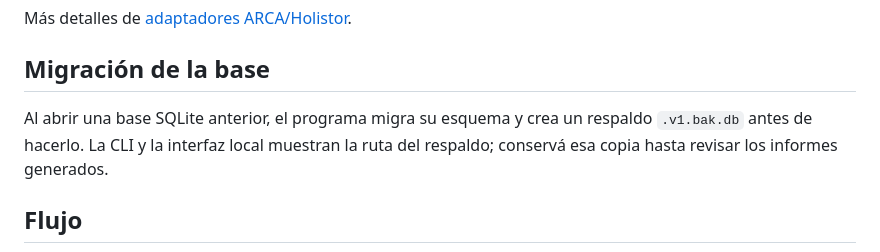
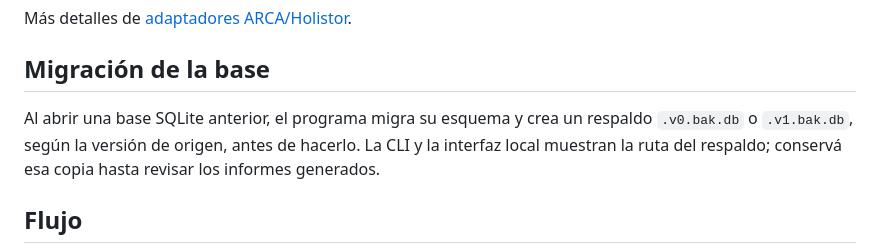
Before and after one commit to SantinelliGabriel/automatizador-reportes, a Markdown page: README.md, the part around the change. Rendered like a GitHub page.

Commit message:
Aclara respaldos según la versión de origen

```diff
--- a/README.md
+++ b/README.md
@@ -93,7 +93,7 @@ Más detalles de [adaptadores ARCA/Holistor](docs/adaptadores.md).
 
 ## Migración de la base
 
-Al abrir una base SQLite anterior, el programa migra su esquema y crea un respaldo `.v1.bak.db` antes de hacerlo. La CLI y la interfaz local muestran la ruta del respaldo; conservá esa copia hasta revisar los informes generados.
+Al abrir una base SQLite anterior, el programa migra su esquema y crea un respaldo `.v0.bak.db` o `.v1.bak.db`, según la versión de origen, antes de hacerlo. La CLI y la interfaz local muestran la ruta del respaldo; conservá esa copia hasta revisar los informes generados.
 
 ## Flujo
 
```
